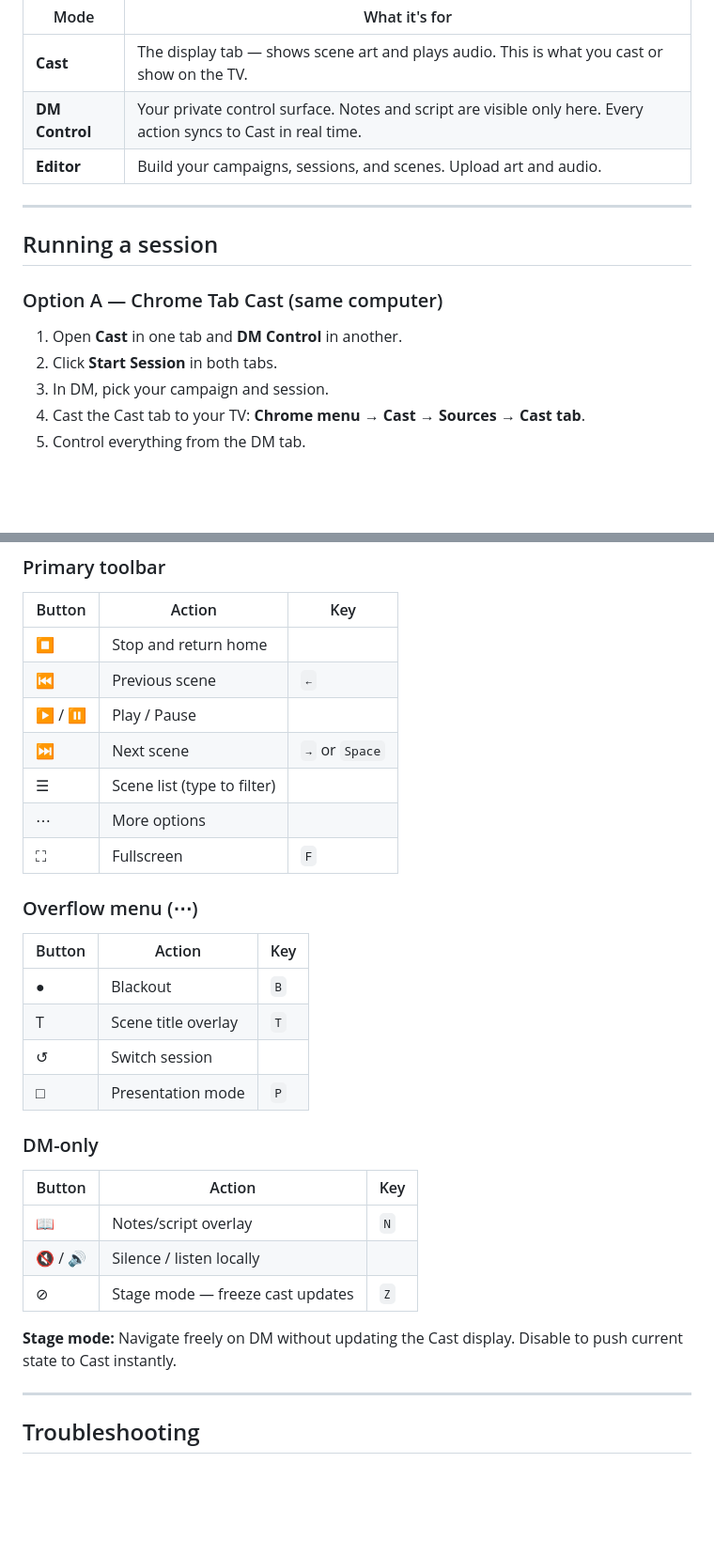
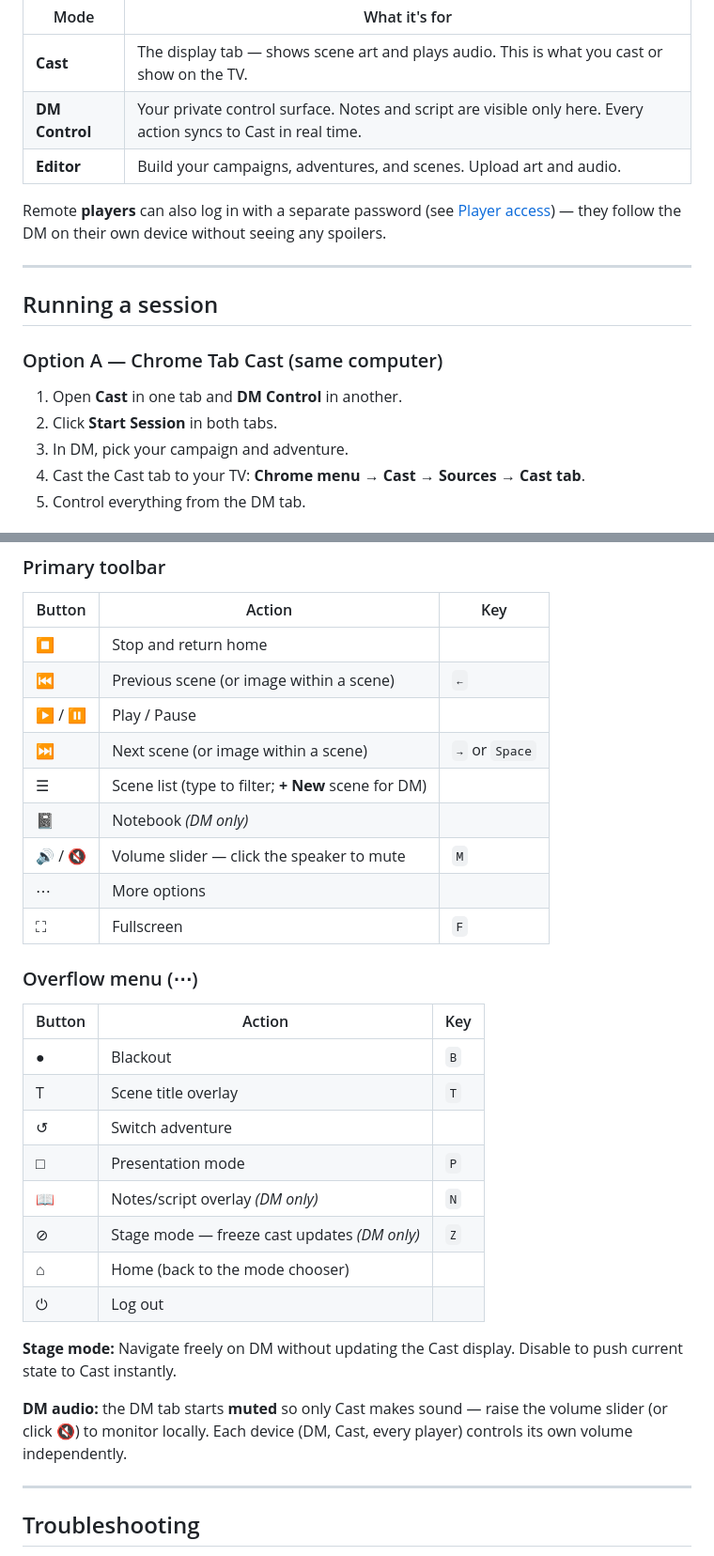
Before and after one commit to Tevatron/DnDCast, a Markdown page: README.md, 2 parts joined by grey strips. Shown at 94% size. Rendered like a GitHub page; blank space fills up the shorter version.

```diff
--- a/README.md
+++ b/README.md
@@ -28,7 +28,9 @@ The home page has three cards:
 |------|--------------|
 | **Cast** | The display tab — shows scene art and plays audio. This is what you cast or show on the TV. |
 | **DM Control** | Your private control surface. Notes and script are visible only here. Every action syncs to Cast in real time. |
-| **Editor** | Build your campaigns, sessions, and scenes. Upload art and audio. |
+| **Editor** | Build your campaigns, adventures, and scenes. Upload art and audio. |
+
+Remote **players** can also log in with a separate password (see [Player access](#player-access-optional)) — they follow the DM on their own device without seeing any spoilers.
 
 ---
 
@@ -38,7 +40,7 @@ The home page has three cards:
 
 1. Open **Cast** in one tab and **DM Control** in another.
 2. Click **Start Session** in both tabs.
-3. In DM, pick your campaign and session.
+3. In DM, pick your campaign and adventure.
 4. Cast the Cast tab to your TV: **Chrome menu → Cast → Sources → Cast tab**.
 5. Control everything from the DM tab.
 
@@ -136,10 +166,12 @@ pm2 startup   # follow the printed instructions to register the startup hook
 | Button | Action | Key |
 |--------|--------|-----|
 | ⏹ | Stop and return home | |
-| ⏮ | Previous scene | `←` |
+| ⏮ | Previous scene (or image within a scene) | `←` |
 | ▶ / ⏸ | Play / Pause | |
-| ⏭ | Next scene | `→` or `Space` |
-| ☰ | Scene list (type to filter) | |
+| ⏭ | Next scene (or image within a scene) | `→` or `Space` |
+| ☰ | Scene list (type to filter; **+ New** scene for DM) | |
+| 📓 | Notebook *(DM only)* | |
+| 🔊 / 🔇 | Volume slider — click the speaker to mute | `M` |
 | ⋯ | More options | |
 | ⛶ | Fullscreen | `F` |
 
@@ -149,18 +181,16 @@ pm2 startup   # follow the printed instructions to register the startup hook
 |--------|--------|-----|
 | ● | Blackout | `B` |
 | T | Scene title overlay | `T` |
-| ↺ | Switch session | |
+| ↺ | Switch adventure | |
 | □ | Presentation mode | `P` |
-
-### DM-only
-
-| Button | Action | Key |
-|--------|--------|-----|
-| 📖 | Notes/script overlay | `N` |
-| 🔇 / 🔊 | Silence / listen locally | |
-| ⊘ | Stage mode — freeze cast updates | `Z` |
+| 📖 | Notes/script overlay *(DM only)* | `N` |
+| ⊘ | Stage mode — freeze cast updates *(DM only)* | `Z` |
+| ⌂ | Home (back to the mode chooser) | |
+| ⏻ | Log out | |
 
 **Stage mode:** Navigate freely on DM without updating the Cast display. Disable to push current state to Cast instantly.
+
+**DM audio:** the DM tab starts **muted** so only Cast makes sound — raise the volume slider (or click 🔇) to monitor locally. Each device (DM, Cast, every player) controls its own volume independently.
 
 ---
 
```
Also changed, not shown: other parts of README.md (+37 -9 lines).
